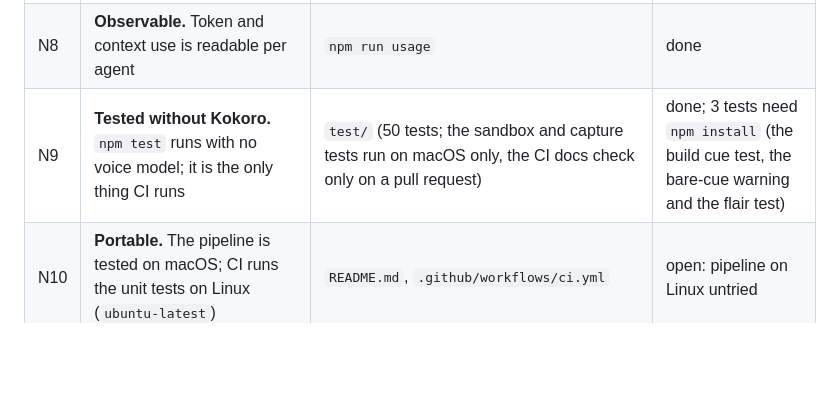
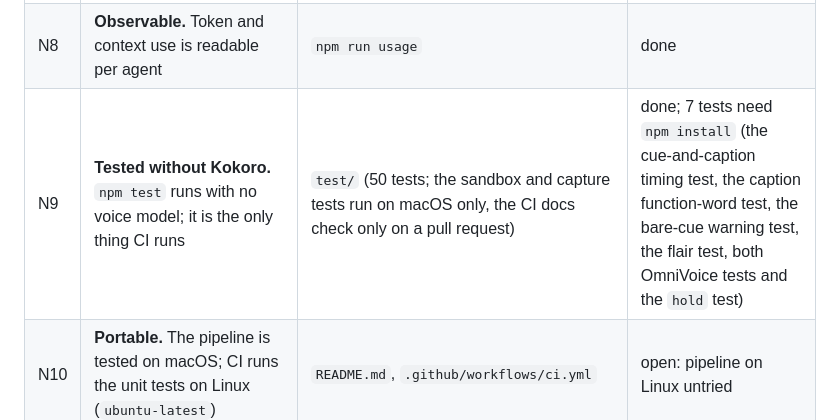
Before and after one commit to latent-variable/kokoro-explainers, a Markdown page: docs/PRD.md, the part around the change. Drawn GitHub-style; blank space fills up the shorter version.

Commit message:
fix: p2 medium prd n9 says 3 tests need npm install 7 do and the (#36)
Closes #36
Assisted-by: latent-auto-fixer (codex)

```diff
--- a/docs/PRD.md
+++ b/docs/PRD.md
@@ -113,7 +113,7 @@ dropped (F19 stays open). The sample therefore speaks to an adtech company's pai
 | N6 | **Cheap to carry.** Each skill's name and description count toward context on every turn once installed, so descriptions stay short and bodies stay under 500 lines | Measured 2026-10-17: 22 skills, 7,882 characters (about 1,971 tokens) of names and descriptions; longest SKILL.md 206 lines (a test checks these figures against the tree) | done |
 | N7 | **Reproducible.** A voice take is cached by text, voice and speed; generated files are gitignored | `assets/voice/*.key` | done |
 | N8 | **Observable.** Token and context use is readable per agent | `npm run usage` | done |
-| N9 | **Tested without Kokoro.** `npm test` runs with no voice model; it is the only thing CI runs | `test/` (50 tests; the sandbox and capture tests run on macOS only, the CI docs check only on a pull request) | done; 3 tests need `npm install` (the build cue test, the bare-cue warning and the flair test) |
+| N9 | **Tested without Kokoro.** `npm test` runs with no voice model; it is the only thing CI runs | `test/` (50 tests; the sandbox and capture tests run on macOS only, the CI docs check only on a pull request) | done; 7 tests need `npm install` (the cue-and-caption timing test, the caption function-word test, the bare-cue warning test, the flair test, both OmniVoice tests and the `hold` test) |
 | N10 | **Portable.** The pipeline is tested on macOS; CI runs the unit tests on Linux (`ubuntu-latest`) | `README.md`, `.github/workflows/ci.yml` | open: pipeline on Linux untried |
 | N11 | **Attribution.** The sample is original (its `SOURCE.md` says what it is and is not based on); Kokoro-82M and HyperFrames are Apache 2.0; GSAP is under its standard licence | `sample_application/SOURCE.md`, `README.md` | done |
 | N12 | **Reviewable.** Every change is a pull request with CI and an automated review; a rename changes the reviewer's allowlist | `AGENTS.md`, traps | done |
```
